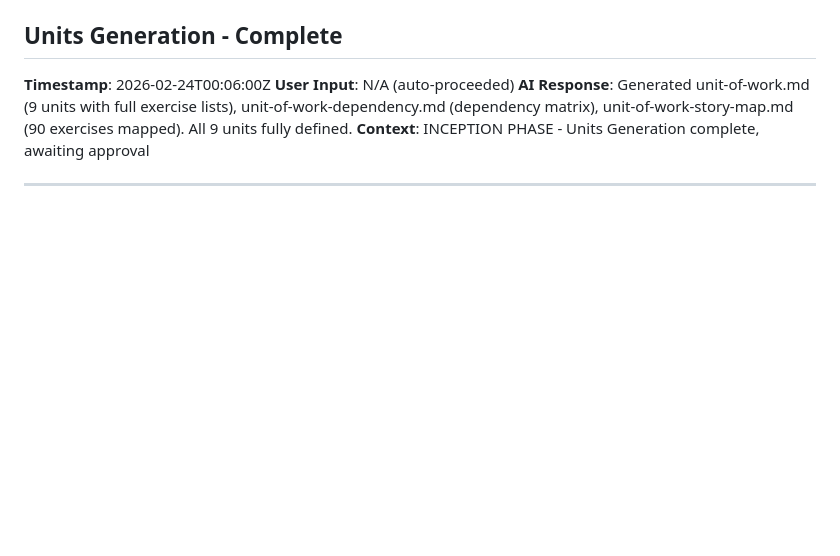
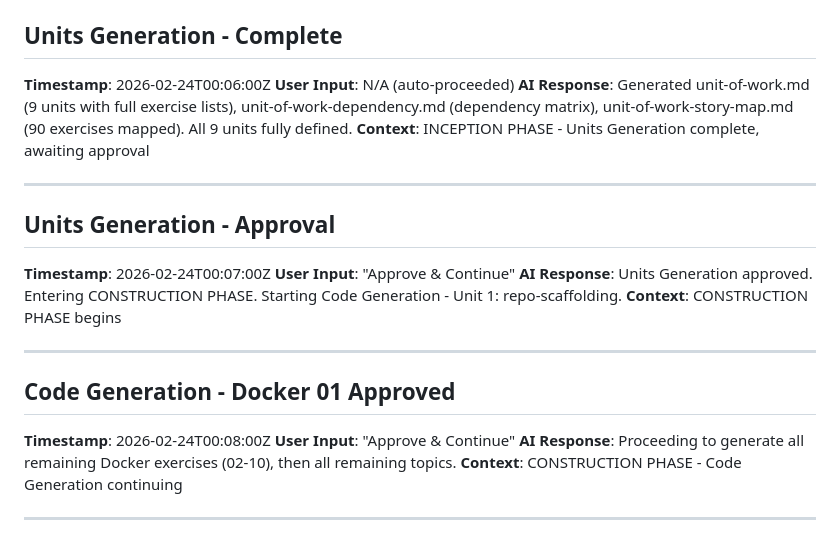
Before and after one commit to thetechdabbler/devops-challenges, a Markdown page: aidlc-docs/audit.md, the part around the change. GitHub-like rendering; blank space fills up the shorter version.

```diff
--- a/aidlc-docs/audit.md
+++ b/aidlc-docs/audit.md
@@ -57,3 +57,19 @@
 **Context**: INCEPTION PHASE - Units Generation complete, awaiting approval
 
 ---
+
+## Units Generation - Approval
+**Timestamp**: 2026-02-24T00:07:00Z
+**User Input**: "Approve & Continue"
+**AI Response**: Units Generation approved. Entering CONSTRUCTION PHASE. Starting Code Generation - Unit 1: repo-scaffolding.
+**Context**: CONSTRUCTION PHASE begins
+
+---
+
+## Code Generation - Docker 01 Approved
+**Timestamp**: 2026-02-24T00:08:00Z
+**User Input**: "Approve & Continue"
+**AI Response**: Proceeding to generate all remaining Docker exercises (02-10), then all remaining topics.
+**Context**: CONSTRUCTION PHASE - Code Generation continuing
+
+---
```
